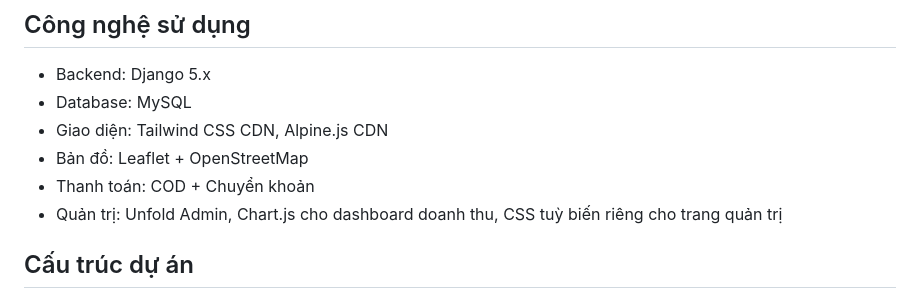
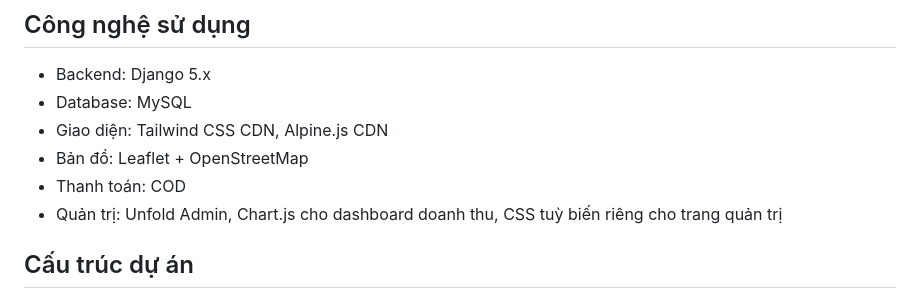
Before and after one commit to hminhquaan/SGU-K22-DCT122C3-CNLTHD, a Markdown page: README.md, the part around the change. Rendered like a GitHub page.

```diff
--- a/README.md
+++ b/README.md
@@ -18,7 +18,7 @@ Website thương mại điện tử bán dụng cụ và phụ kiện thể thao
 - Database: MySQL
 - Giao diện: Tailwind CSS CDN, Alpine.js CDN
 - Bản đồ: Leaflet + OpenStreetMap
-- Thanh toán: COD + Chuyển khoản
+- Thanh toán: COD
 - Quản trị: Unfold Admin, Chart.js cho dashboard doanh thu, CSS tuỳ biến riêng cho trang quản trị
 
 ## Cấu trúc dự án
```
